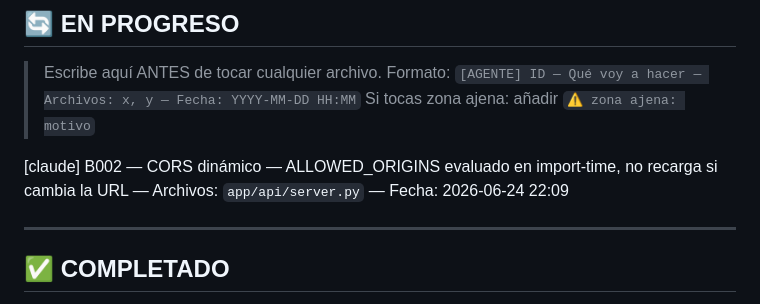
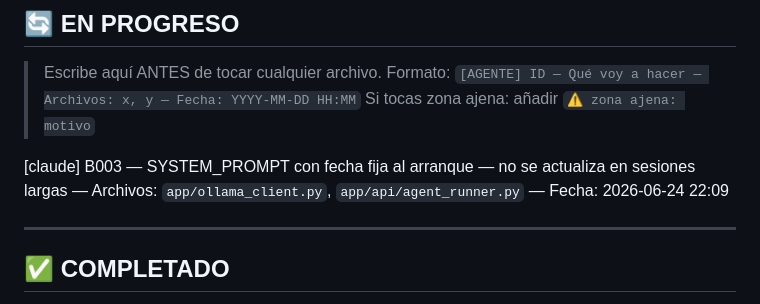
Before and after one commit to FlEtsv/cyber-agent, a Markdown page: TASKBOARD.md, the part around the change. Rendered like a GitHub page.

Commit message:
[claude] claim: B003 — SYSTEM_PROMPT con fecha fija al arranque — no se actualiza e

```diff
--- a/TASKBOARD.md
+++ b/TASKBOARD.md
@@ -58,7 +58,7 @@ Si Steve escribe esas palabras en `OBJETIVOS`, ambos agentes paran, commitean el
 > Formato: `[AGENTE] ID — Qué voy a hacer — Archivos: x, y — Fecha: YYYY-MM-DD HH:MM`
 > Si tocas zona ajena: añadir `⚠️ zona ajena: motivo`
 
-[claude] B002 — CORS dinámico — ALLOWED_ORIGINS evaluado en import-time, no recarga si cambia la URL — Archivos: `app/api/server.py` — Fecha: 2026-06-24 22:09
+[claude] B003 — SYSTEM_PROMPT con fecha fija al arranque — no se actualiza en sesiones largas — Archivos: `app/ollama_client.py`, `app/api/agent_runner.py` — Fecha: 2026-06-24 22:09
 
 ---
 
```
